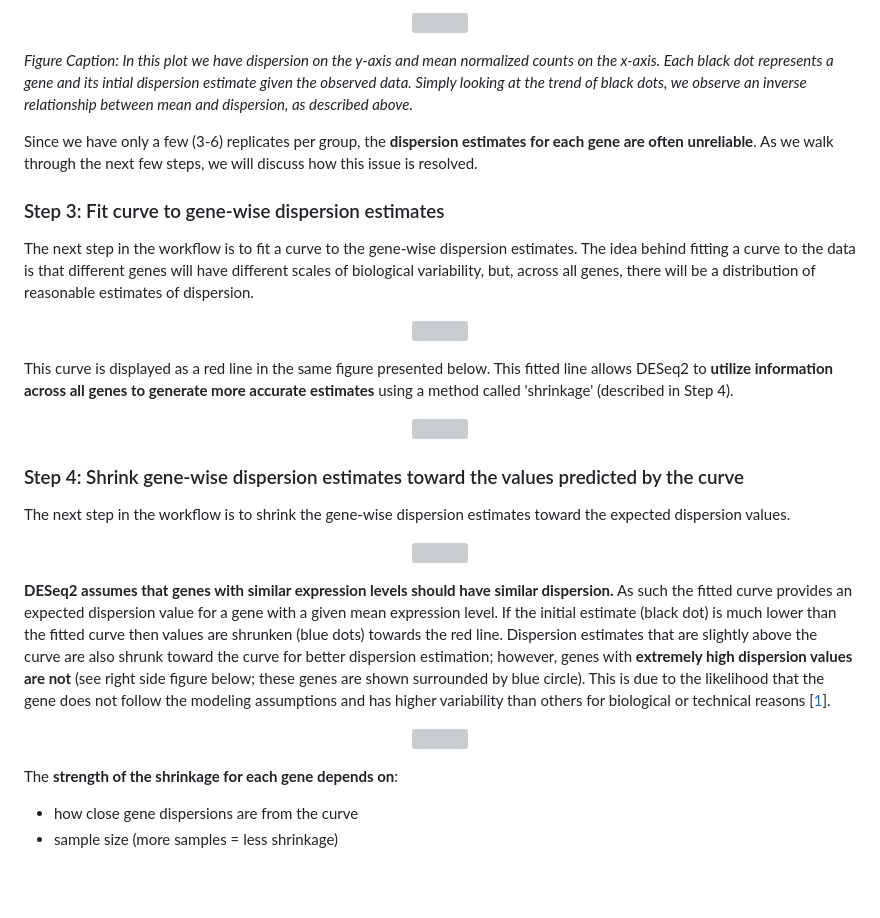
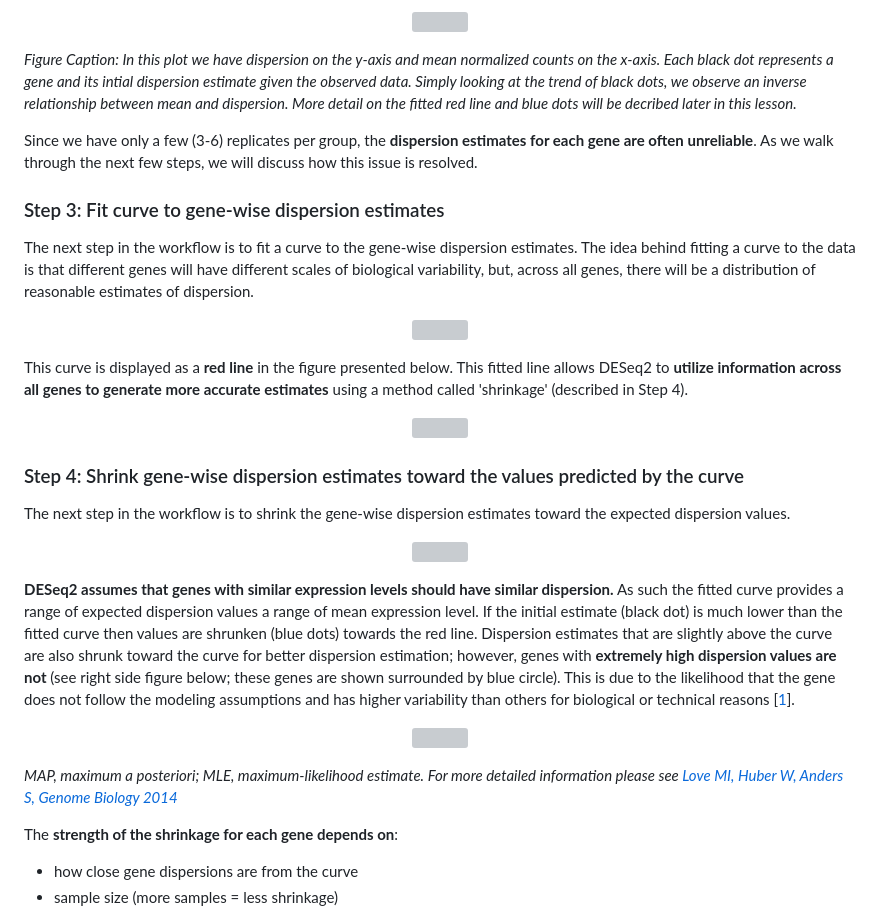
Before and after one commit to hbctraining/DGE_workshop_salmon_online, a Markdown page: lessons/04b_DGE_DESeq2_analysis.md, the part around the change. GitHub-like rendering; blank space fills up the shorter version; grey boxes are pictures that could not be loaded.

```diff
--- a/lessons/04b_DGE_DESeq2_analysis.md
+++ b/lessons/04b_DGE_DESeq2_analysis.md
@@ -141,7 +141,7 @@ DESeq2 estimates the dispersion for each gene based on the gene's expression lev
 <img src="../img/deseq_dispersion1.png" width="400">
 </p>
 
-_Figure Caption: In this plot we have dispersion on the y-axis and mean normalized counts on the x-axis. Each black dot represents a gene and its intial dispersion estimate given the observed data. Simply looking at the trend of black dots, we observe an inverse relationship between mean and dispersion, as described above._
+_Figure Caption: In this plot we have dispersion on the y-axis and mean normalized counts on the x-axis. Each black dot represents a gene and its intial dispersion estimate given the observed data. Simply looking at the trend of black dots, we observe an inverse relationship between mean and dispersion. More detail on the fitted red line and blue dots will be decribed later in this lesson._
 
 Since we have only a few (3-6) replicates per group, the **dispersion estimates for each gene are often unreliable**. As we walk through the next few steps, we will discuss how this issue is resolved.
 
@@ -153,7 +153,7 @@ The next step in the workflow is to fit a curve to the gene-wise dispersion esti
 <img src="../img/deseq2_workflow_separate_fit.png" width="200">
 </p>
 
-This curve is displayed as a red line in the same figure presented below. This fitted line allows DESeq2 to **utilize information across all genes to generate more accurate estimates** using a method called 'shrinkage' (described in Step 4).
+This curve is displayed as a **red line** in the figure presented below. This fitted line allows DESeq2 to **utilize information across all genes to generate more accurate estimates** using a method called 'shrinkage' (described in Step 4).
 
 <p align="center">
 <img src="../img/deseq_dispersion1.png" width="400">
@@ -167,11 +167,13 @@ The next step in the workflow is to shrink the gene-wise dispersion estimates to
 <img src="../img/deseq2_workflow_separate_shr.png" width="200">
 </p>
 
-**DESeq2 assumes that genes with similar expression levels should have similar dispersion.** As such the fitted curve provides an expected dispersion value for a gene with a given mean expression level. If the initial estimate (black dot) is much lower than the fitted curve then values are shrunken (blue dots) towards the red line. Dispersion estimates that are slightly above the curve are also shrunk toward the curve for better dispersion estimation; however, genes with **extremely high dispersion values are not** (see right side figure below; these genes are shown surrounded by blue circle). This is due to the likelihood that the gene does not follow the modeling assumptions and has higher variability than others for biological or technical reasons [[1](https://genomebiology.biomedcentral.com/articles/10.1186/s13059-014-0550-8)].
+**DESeq2 assumes that genes with similar expression levels should have similar dispersion.** As such the fitted curve provides a range of expected dispersion values a range of mean expression level. If the initial estimate (black dot) is much lower than the fitted curve then values are shrunken (blue dots) towards the red line. Dispersion estimates that are slightly above the curve are also shrunk toward the curve for better dispersion estimation; however, genes with **extremely high dispersion values are not** (see right side figure below; these genes are shown surrounded by blue circle). This is due to the likelihood that the gene does not follow the modeling assumptions and has higher variability than others for biological or technical reasons [[1](https://genomebiology.biomedcentral.com/articles/10.1186/s13059-014-0550-8)].
 
 <p align="center">
 <img src="../img/deseq_dispersion2.png" width="600">
 </p>
+
+_MAP, maximum a posteriori; MLE, maximum-likelihood estimate. For more detailed information please see [Love MI, Huber W, Anders S, Genome Biology 2014](https://genomebiology.biomedcentral.com/articles/10.1186/s13059-014-0550-8)_
 
 The **strength of the shrinkage for each gene depends on**:
 
```
